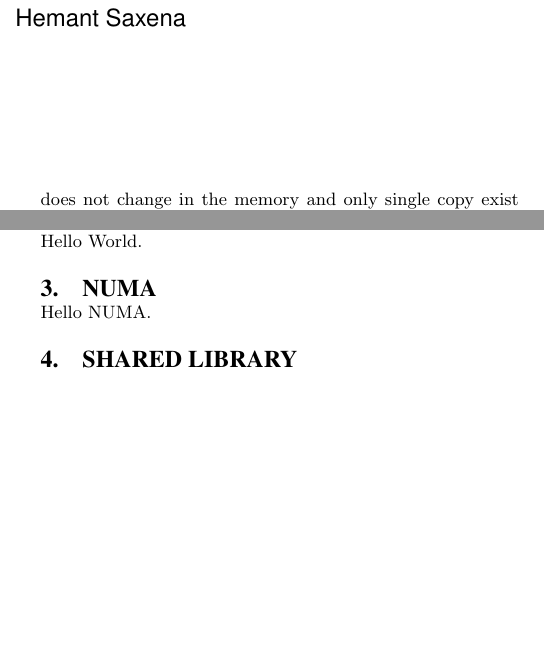
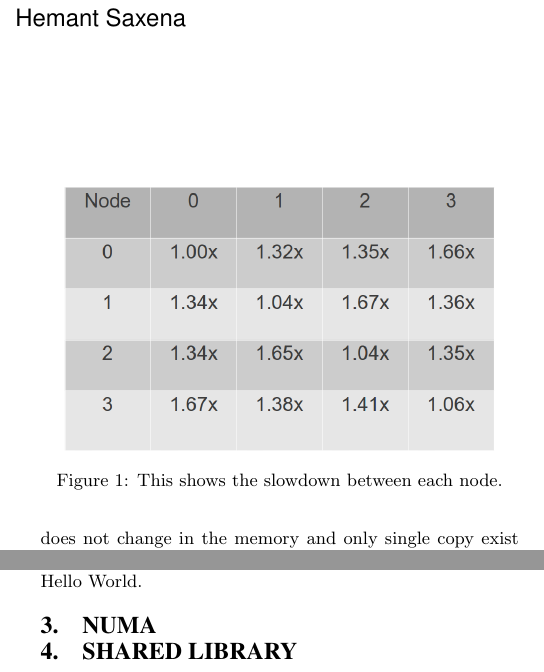
Before and after one commit to sud03r/numa-experiments, a LaTeX paper (doc/project.tex, which reads doc/numa.tex): two parts of the columns of page 1 of 3, joined at a grey line, cut so that both start at the same text, the shorter picture padded with empty space. Compiled offline with pdfLaTeX.

Commit message:
added numa Matrix

```diff
--- a/doc/numa.tex
+++ b/doc/numa.tex
@@ -1 +1,6 @@
-Hello NUMA.
+\begin{figure}
+    \centering
+    \includegraphics[scale=0.35]{numaMatrix.png}
+    \caption{This shows the slowdown between each node. }
+    \label{fig:numaMatrix}
+\end{figure}
```
Also changed, not shown: doc/evaluation.tex (+1 -1 lines), doc/numaMatrix.png (added).
